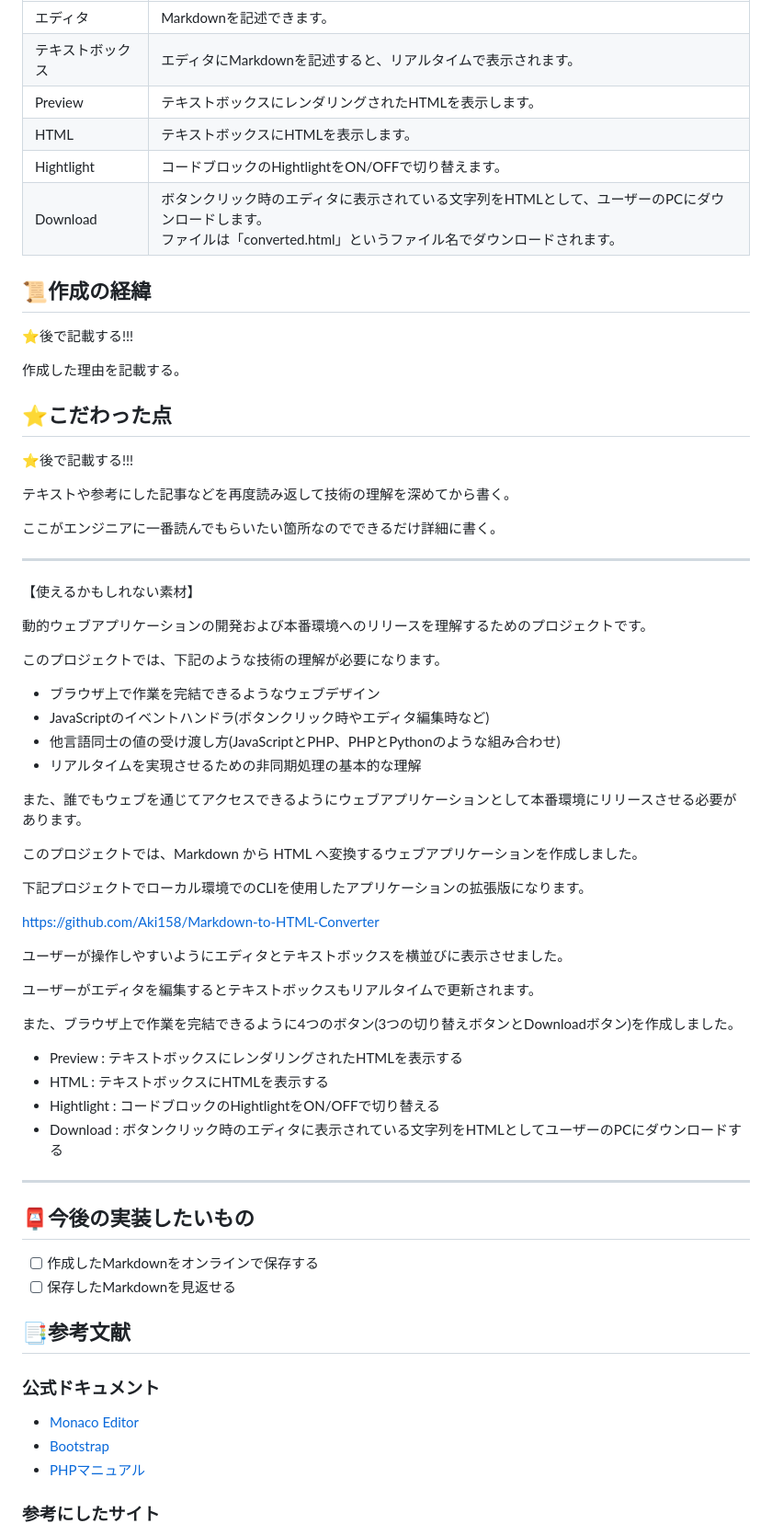
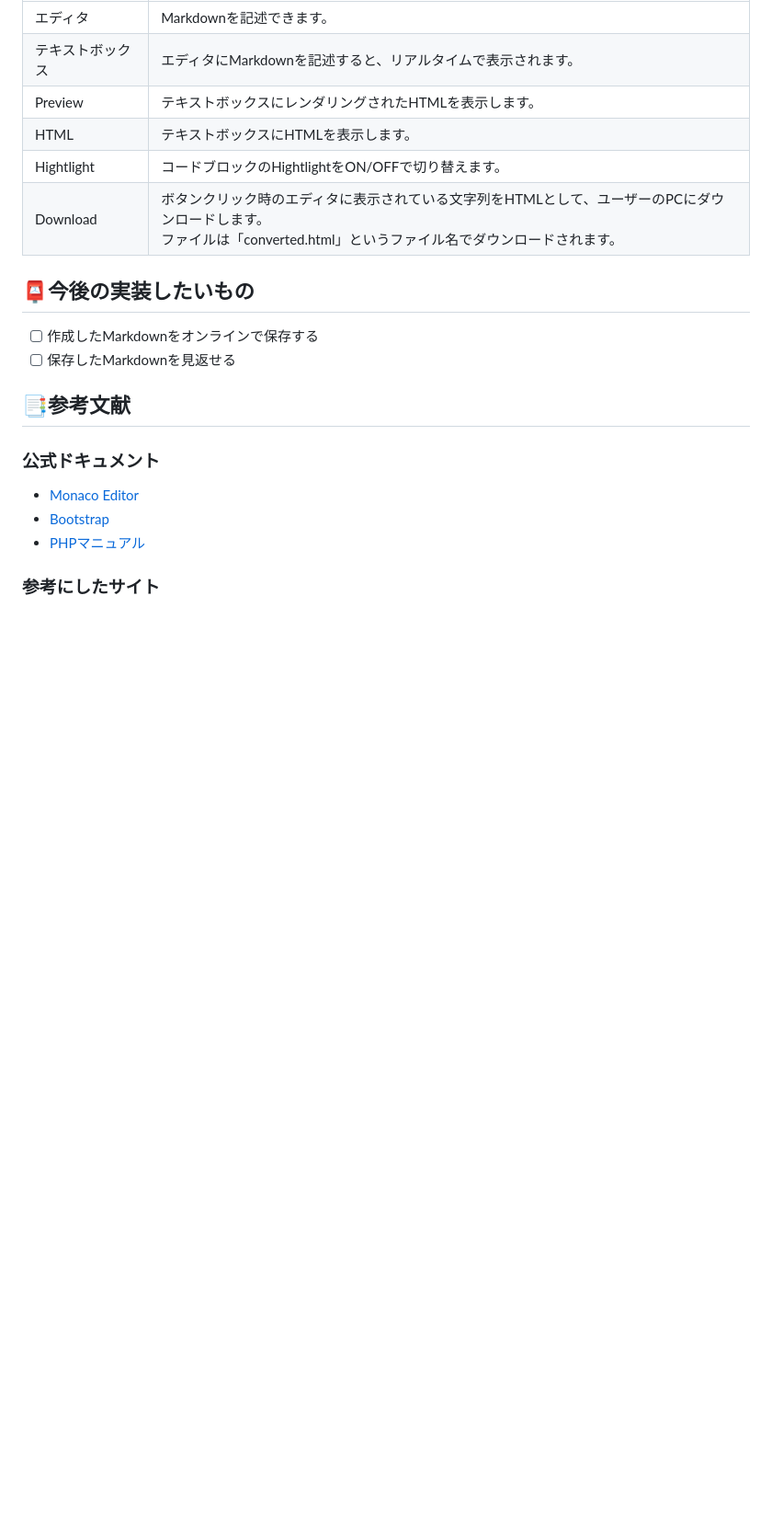
Before and after one commit to Aki158/Markdown-to-HTML, a Markdown page: README.md, the part around the change. Shown at 92% size. GitHub-like rendering; blank space fills up the shorter version.

```diff
--- a/README.md
+++ b/README.md
@@ -146,51 +146,6 @@ Markdownの記述からダウンロードまで全てオンラインで完結す
 | Hightlight | コードブロックのHightlightをON/OFFで切り替えます。 |
 | Download | ボタンクリック時のエディタに表示されている文字列をHTMLとして、ユーザーのPCにダウンロードします。<br>ファイルは「converted.html」というファイル名でダウンロードされます。 |
 
-## 📜作成の経緯
-⭐️後で記載する!!!
-
-作成した理由を記載する。
-
-## ⭐️こだわった点
-⭐️後で記載する!!!
-
-テキストや参考にした記事などを再度読み返して技術の理解を深めてから書く。
-
-ここがエンジニアに一番読んでもらいたい箇所なのでできるだけ詳細に書く。
-
-----
-【使えるかもしれない素材】
-
-動的ウェブアプリケーションの開発および本番環境へのリリースを理解するためのプロジェクトです。
-
-このプロジェクトでは、下記のような技術の理解が必要になります。
-
-- ブラウザ上で作業を完結できるようなウェブデザイン
-- JavaScriptのイベントハンドラ(ボタンクリック時やエディタ編集時など)
-- 他言語同士の値の受け渡し方(JavaScriptとPHP、PHPとPythonのような組み合わせ)
-- リアルタイムを実現させるための非同期処理の基本的な理解
-
-また、誰でもウェブを通じてアクセスできるようにウェブアプリケーションとして本番環境にリリースさせる必要があります。
-
-このプロジェクトでは、Markdown から HTML へ変換するウェブアプリケーションを作成しました。
-
-下記プロジェクトでローカル環境でのCLIを使用したアプリケーションの拡張版になります。
-
-https://github.com/Aki158/Markdown-to-HTML-Converter
-
-ユーザーが操作しやすいようにエディタとテキストボックスを横並びに表示させました。
-
-ユーザーがエディタを編集するとテキストボックスもリアルタイムで更新されます。
-
-また、ブラウザ上で作業を完結できるように4つのボタン(3つの切り替えボタンとDownloadボタン)を作成しました。
-
-- Preview : テキストボックスにレンダリングされたHTMLを表示する
-- HTML : テキストボックスにHTMLを表示する
-- Hightlight : コードブロックのHightlightをON/OFFで切り替える
-- Download : ボタンクリック時のエディタに表示されている文字列をHTMLとしてユーザーのPCにダウンロードする
-
-----
-
 ## 📮今後の実装したいもの
 - [ ] 作成したMarkdownをオンラインで保存する
 - [ ] 保存したMarkdownを見返せる
```
